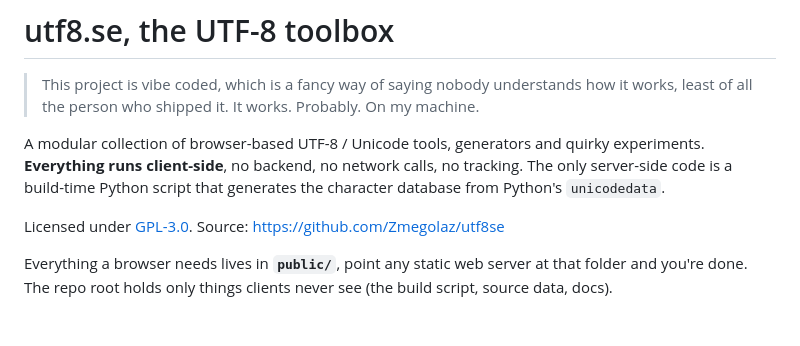
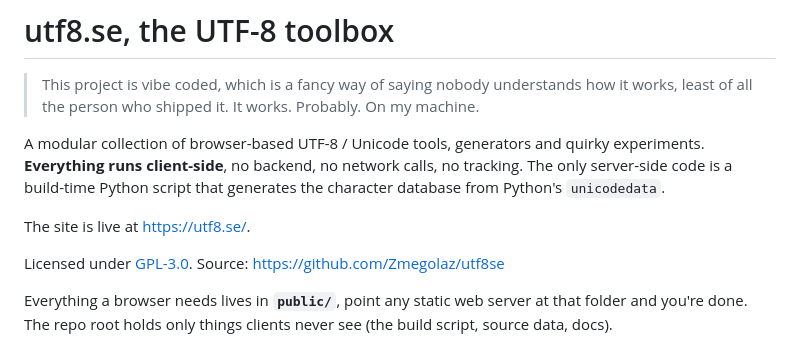
Before and after one commit to Zmegolaz/utf8se, a Markdown page: README.md, the part around the change. GitHub-like rendering; blank space fills up the shorter version.

Commit message:
Add note about live site

```diff
--- a/README.md
+++ b/README.md
@@ -8,6 +8,8 @@ A modular collection of browser-based UTF-8 / Unicode tools, generators and
 quirky experiments. **Everything runs client-side**, no backend, no network
 calls, no tracking. The only server-side code is a build-time Python script that
 generates the character database from Python's `unicodedata`.
+
+The site is live at <https://utf8.se/>.
 
 Licensed under [GPL-3.0](LICENSE). Source: <https://github.com/Zmegolaz/utf8se>
 
```
